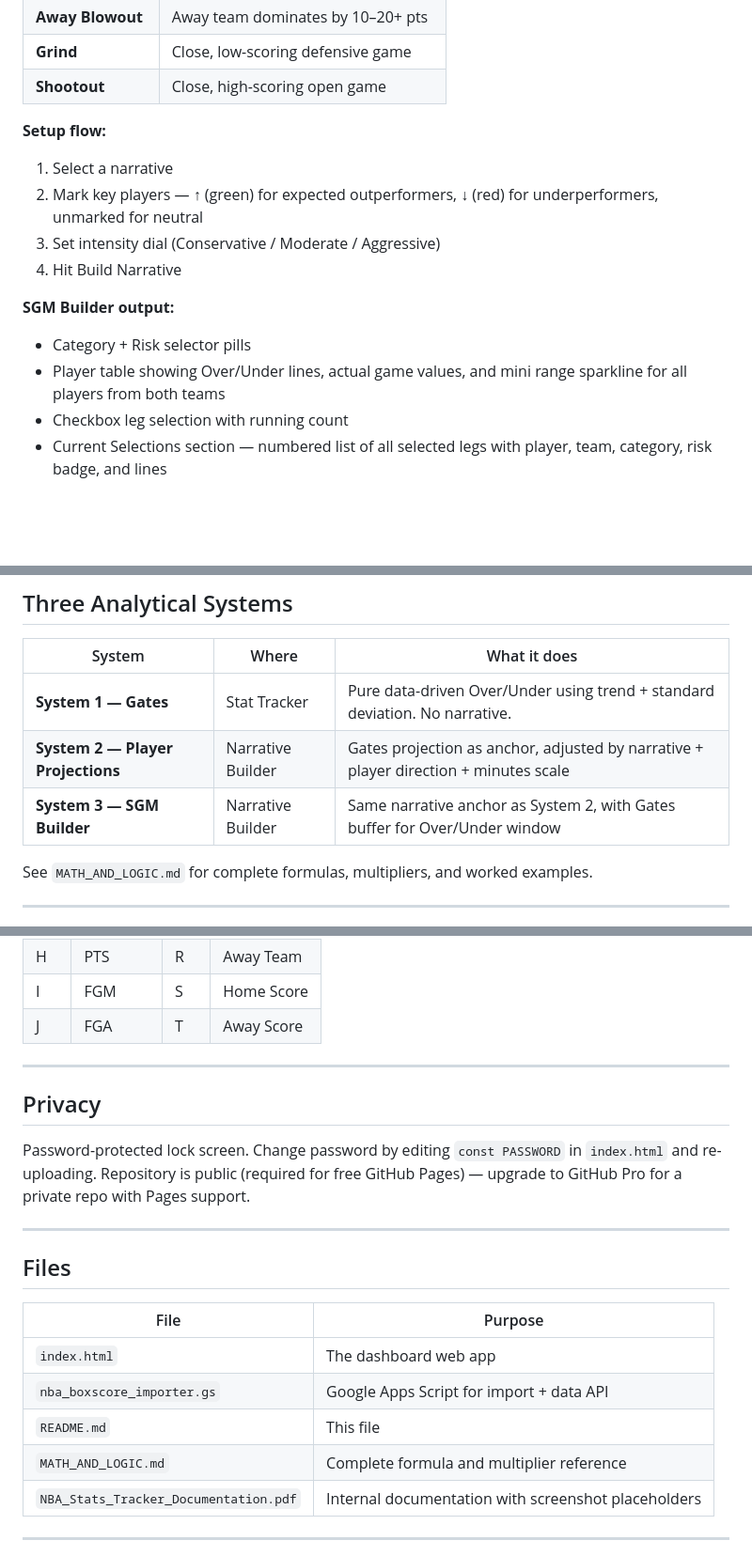
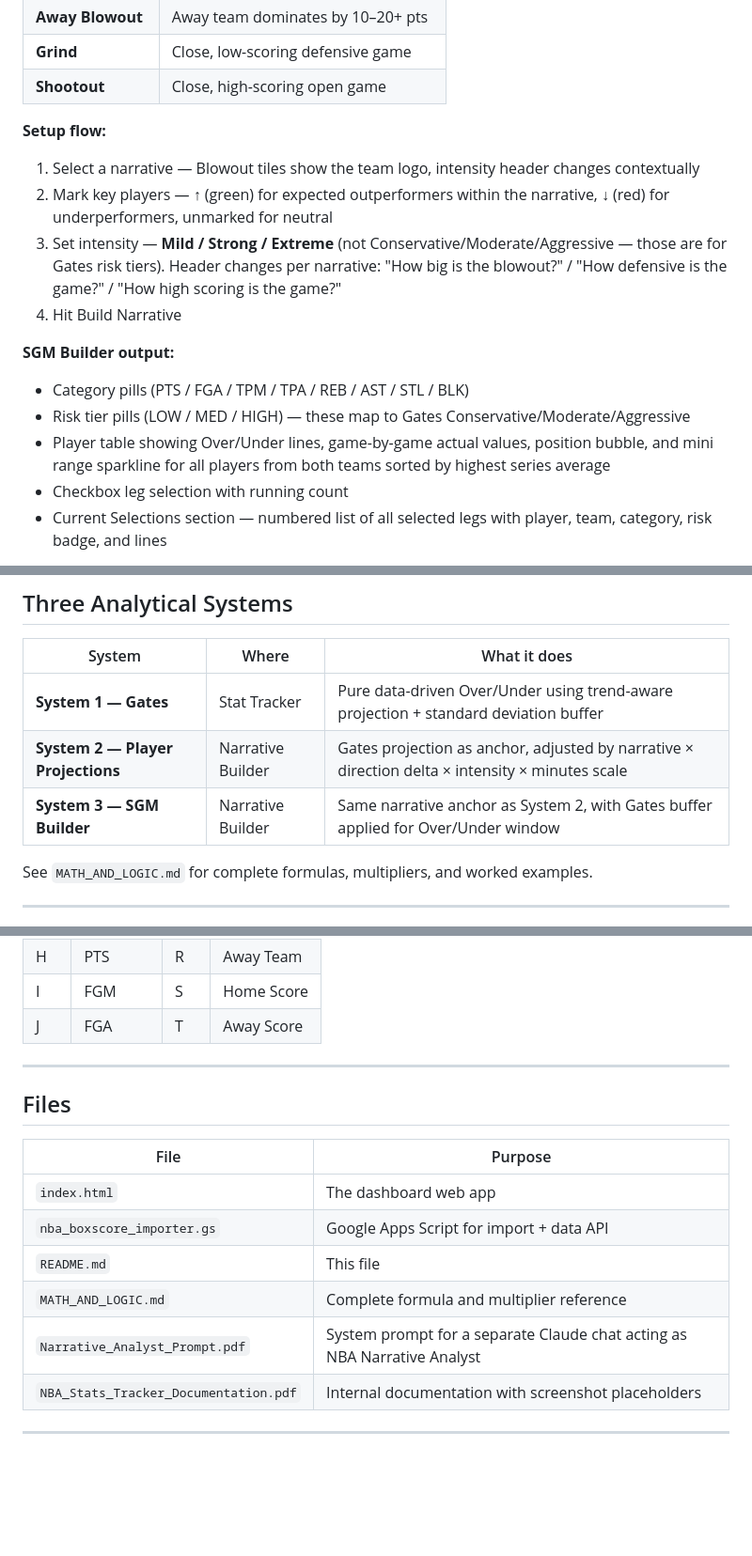
Before and after one commit to ranjitheiv/nba-dashboard, a Markdown page: README.md, 3 parts joined by grey strips. Shown at 94% size. Drawn GitHub-style; blank space fills up the shorter version.

```diff
--- a/README.md
+++ b/README.md
@@ -49,14 +50,15 @@ Built around four NBA game narratives:
 | **Shootout** | Close, high-scoring open game |
 
 **Setup flow:**
-1. Select a narrative
-2. Mark key players — ↑ (green) for expected outperformers, ↓ (red) for underperformers, unmarked for neutral
-3. Set intensity dial (Conservative / Moderate / Aggressive)
+1. Select a narrative — Blowout tiles show the team logo, intensity header changes contextually
+2. Mark key players — ↑ (green) for expected outperformers within the narrative, ↓ (red) for underperformers, unmarked for neutral
+3. Set intensity — **Mild / Strong / Extreme** (not Conservative/Moderate/Aggressive — those are for Gates risk tiers). Header changes per narrative: "How big is the blowout?" / "How defensive is the game?" / "How high scoring is the game?"
 4. Hit Build Narrative
 
 **SGM Builder output:**
-- Category + Risk selector pills
-- Player table showing Over/Under lines, actual game values, and mini range sparkline for all players from both teams
+- Category pills (PTS / FGA / TPM / TPA / REB / AST / STL / BLK)
+- Risk tier pills (LOW / MED / HIGH) — these map to Gates Conservative/Moderate/Aggressive
+- Player table showing Over/Under lines, game-by-game actual values, position bubble, and mini range sparkline for all players from both teams sorted by highest series average
 - Checkbox leg selection with running count
 - Current Selections section — numbered list of all selected legs with player, team, category, risk badge, and lines
 
@@ -72,9 +74,9 @@ Built around four NBA game narratives:
 
 | System | Where | What it does |
 |---|---|---|
-| **System 1 — Gates** | Stat Tracker | Pure data-driven Over/Under using trend + standard deviation. No narrative. |
-| **System 2 — Player Projections** | Narrative Builder | Gates projection as anchor, adjusted by narrative + player direction + minutes scale |
-| **System 3 — SGM Builder** | Narrative Builder | Same narrative anchor as System 2, with Gates buffer for Over/Under window |
+| **System 1 — Gates** | Stat Tracker | Pure data-driven Over/Under using trend-aware projection + standard deviation buffer |
+| **System 2 — Player Projections** | Narrative Builder | Gates projection as anchor, adjusted by narrative × direction delta × intensity × minutes scale |
+| **System 3 — SGM Builder** | Narrative Builder | Same narrative anchor as System 2, with Gates buffer applied for Over/Under window |
 
 See `MATH_AND_LOGIC.md` for complete formulas, multipliers, and worked examples.
 
@@ -154,12 +154,6 @@ Fetches both teams, all players (DNPs included with blank stats), splits made/at
 
 ---
 
-## Privacy
-
-Password-protected lock screen. Change password by editing `const PASSWORD` in `index.html` and re-uploading. Repository is public (required for free GitHub Pages) — upgrade to GitHub Pro for a private repo with Pages support.
-
----
-
 ## Files
 
 | File | Purpose |
@@ -168,6 +162,7 @@ Password-protected lock screen. Change password by editing `const PASSWORD` in `
 | `nba_boxscore_importer.gs` | Google Apps Script for import + data API |
 | `README.md` | This file |
 | `MATH_AND_LOGIC.md` | Complete formula and multiplier reference |
+| `Narrative_Analyst_Prompt.pdf` | System prompt for a separate Claude chat acting as NBA Narrative Analyst |
 | `NBA_Stats_Tracker_Documentation.pdf` | Internal documentation with screenshot placeholders |
 
 ---
```
Also changed, not shown: other parts of README.md (+3 -4 lines).
